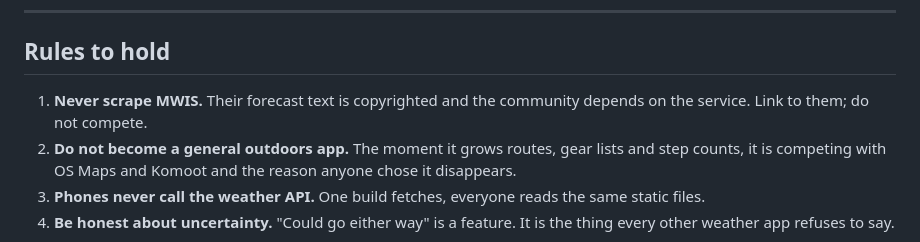
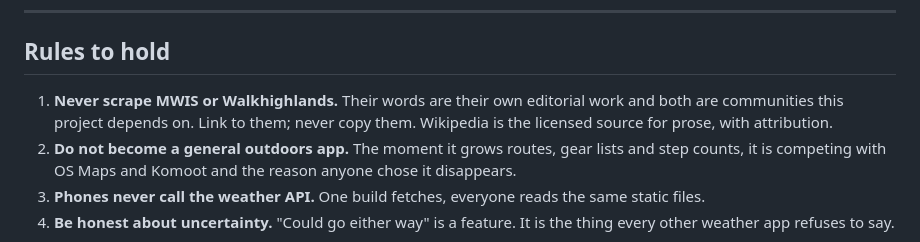
Before and after one commit to bartoszmilewski-engineeringsupport/hill-weather, a Markdown page: docs/PLAN.md, the part around one of its changes. Drawn GitHub-style.

```diff
--- a/docs/PLAN.md
+++ b/docs/PLAN.md
@@ -145,8 +169,9 @@ SAIS avalanche data is Scotland only and does not extend.
 
 ## Rules to hold
 
-1. **Never scrape MWIS.** Their forecast text is copyrighted and the community
-   depends on the service. Link to them; do not compete.
+1. **Never scrape MWIS or Walkhighlands.** Their words are their own editorial
+   work and both are communities this project depends on. Link to them; never
+   copy them. Wikipedia is the licensed source for prose, with attribution.
 2. **Do not become a general outdoors app.** The moment it grows routes, gear
    lists and step counts, it is competing with OS Maps and Komoot and the
    reason anyone chose it disappears.
```
Also changed, not shown: other parts of docs/PLAN.md (+39 -15 lines), README.md (+19 -5 lines), docs/RUNBOOK.md (+47 -2 lines).
